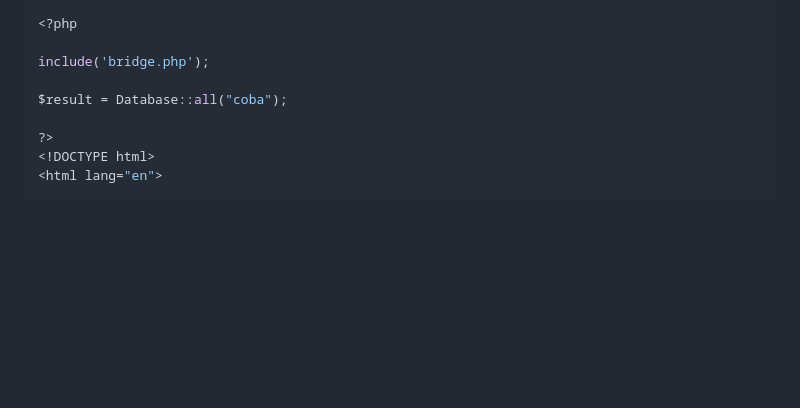
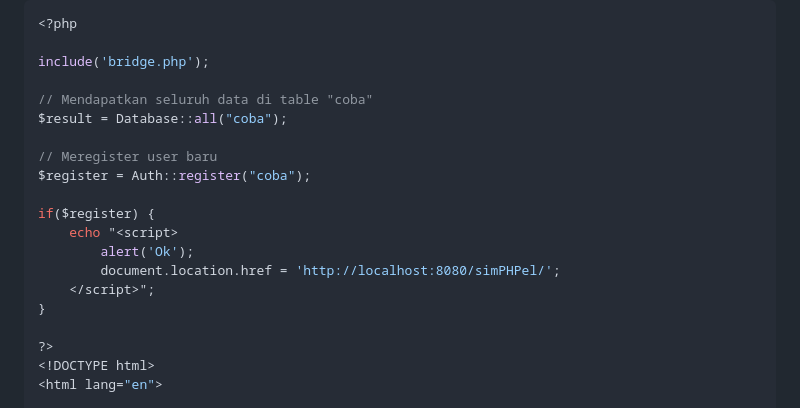
Before and after one commit to irzaarivin/simPHPel, a Markdown page: README.md, the part around the change printed below. GitHub-like rendering; blank space fills up the shorter version.

```diff
--- a/README.md
+++ b/README.md
@@ -28,7 +28,18 @@
 
 include('bridge.php');
 
+// Mendapatkan seluruh data di table "coba"
 $result = Database::all("coba");
+
+// Meregister user baru
+$register = Auth::register("coba");
+
+if($register) {
+    echo "<script>
+        alert('Ok');
+        document.location.href = 'http://localhost:8080/simPHPel/';
+    </script>";
+}
 
 ?>
 <!DOCTYPE html>
```
Also changed, not shown: other parts of README.md (+10 -0 lines).
